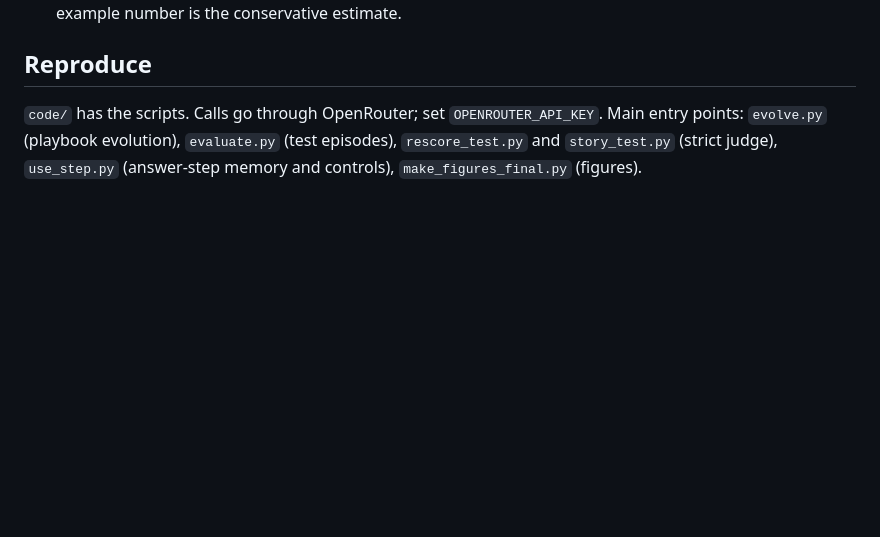
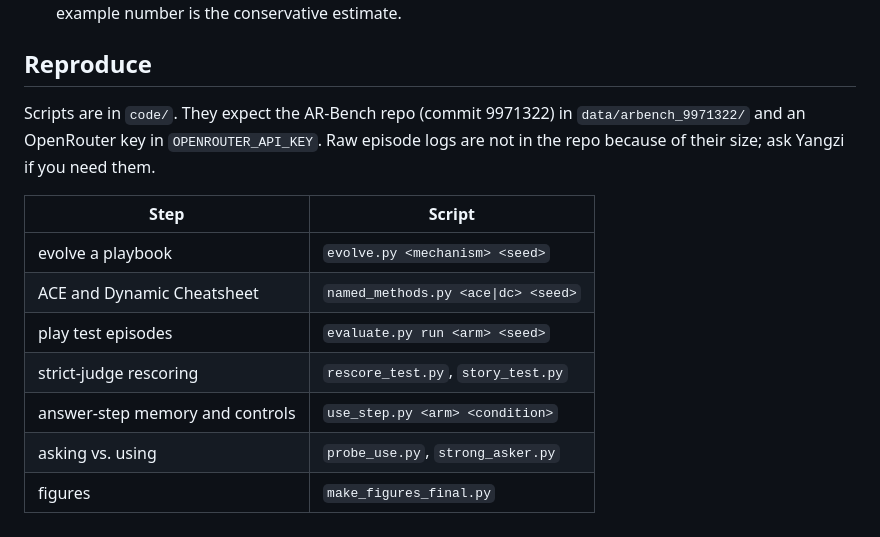
Before and after one commit to Zarreboln/self-evolving-active-reasoning, a Markdown page: experiments/13_sp_context_evolution/README.md, the part around the change. GitHub-like rendering; blank space fills up the shorter version.

Commit message:
13: say where the data goes and how to run each step

```diff
--- a/experiments/13_sp_context_evolution/README.md
+++ b/experiments/13_sp_context_evolution/README.md
@@ -91,6 +91,15 @@ answer length (see A4 in the log). Numbers here are therefore not comparable wit
 
 ## Reproduce
 
-`code/` has the scripts. Calls go through OpenRouter; set `OPENROUTER_API_KEY`. Main entry points:
-`evolve.py` (playbook evolution), `evaluate.py` (test episodes), `rescore_test.py` and `story_test.py` (strict judge),
-`use_step.py` (answer-step memory and controls), `make_figures_final.py` (figures).
+Scripts are in `code/`. They expect the AR-Bench repo (commit 9971322) in `data/arbench_9971322/` and an OpenRouter key
+in `OPENROUTER_API_KEY`. Raw episode logs are not in the repo because of their size; ask Yangzi if you need them.
+
+| Step | Script |
+|---|---|
+| evolve a playbook | `evolve.py <mechanism> <seed>` |
+| ACE and Dynamic Cheatsheet | `named_methods.py <ace\|dc> <seed>` |
+| play test episodes | `evaluate.py run <arm> <seed>` |
+| strict-judge rescoring | `rescore_test.py`, `story_test.py` |
+| answer-step memory and controls | `use_step.py <arm> <condition>` |
+| asking vs. using | `probe_use.py`, `strong_asker.py` |
+| figures | `make_figures_final.py` |
```
